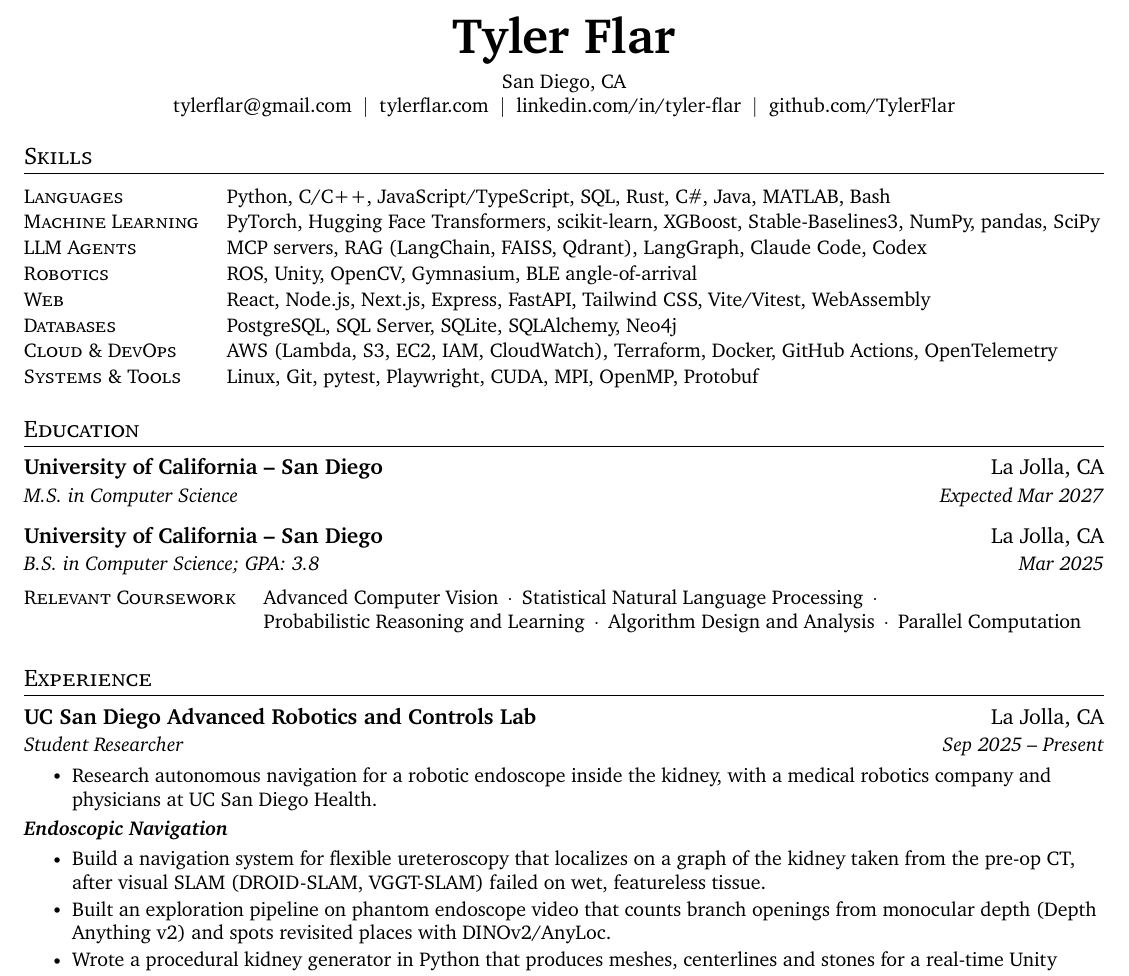
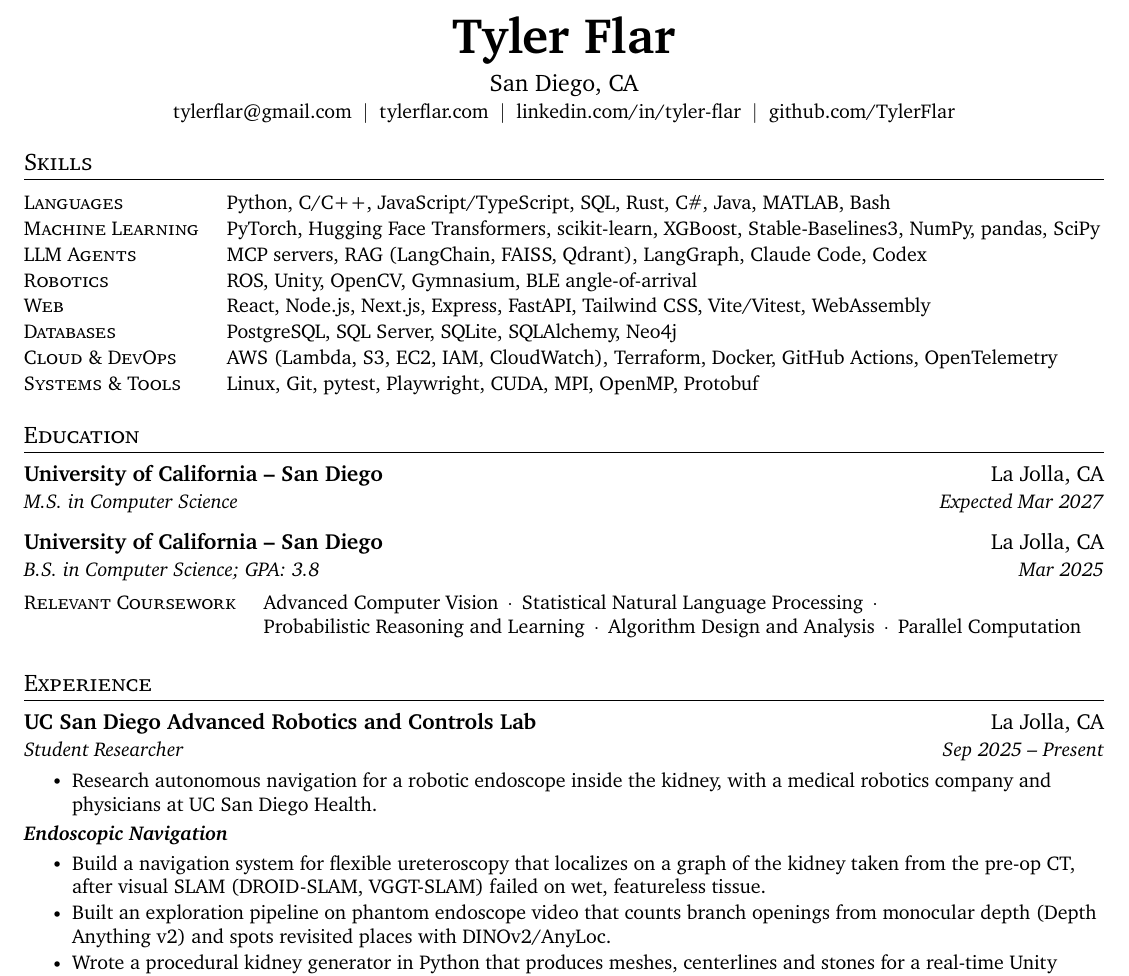
Before and after one commit to TylerFlar/tylerflar.github.io, a LaTeX CV (_resumes/_cv.tex, which reads _resumes/_heading.tex): part of page 1 of 2, cut so that both start at the same text. Compiled offline with pdfLaTeX.

Commit message:
Set the CV's city a size up from its contacts
On a line of its own under the name, San Diego, CA in the contacts' small
type looked lost, so it's one size up now: the heading steps down from the
name to the city to the contacts.

Co-Authored-By: Claude Opus 5.5 (1M context) <noreply@anthropic.com>

```diff
--- a/_resumes/_heading.tex
+++ b/_resumes/_heading.tex
@@ -17,7 +18,7 @@
     $\;|\;$ \href{https://linkedin.com/in/tyler-flar/}{linkedin.com/in/tyler-flar}
     $\;|\;$ \href{https://github.com/TylerFlar}{github.com/TylerFlar}
   \else
-    San Diego, CA \\
+    {\large San Diego, CA} \\[2pt]
     \href{mailto:tylerflar@gmail.com}{tylerflar@gmail.com}
     $\;|\;$ \href{https://tylerflar.com}{tylerflar.com}
     $\;|\;$ \href{https://linkedin.com/in/tyler-flar/}{linkedin.com/in/tyler-flar}
```
Also changed, not shown: _resumes/_heading.tex (5 more changed lines).
